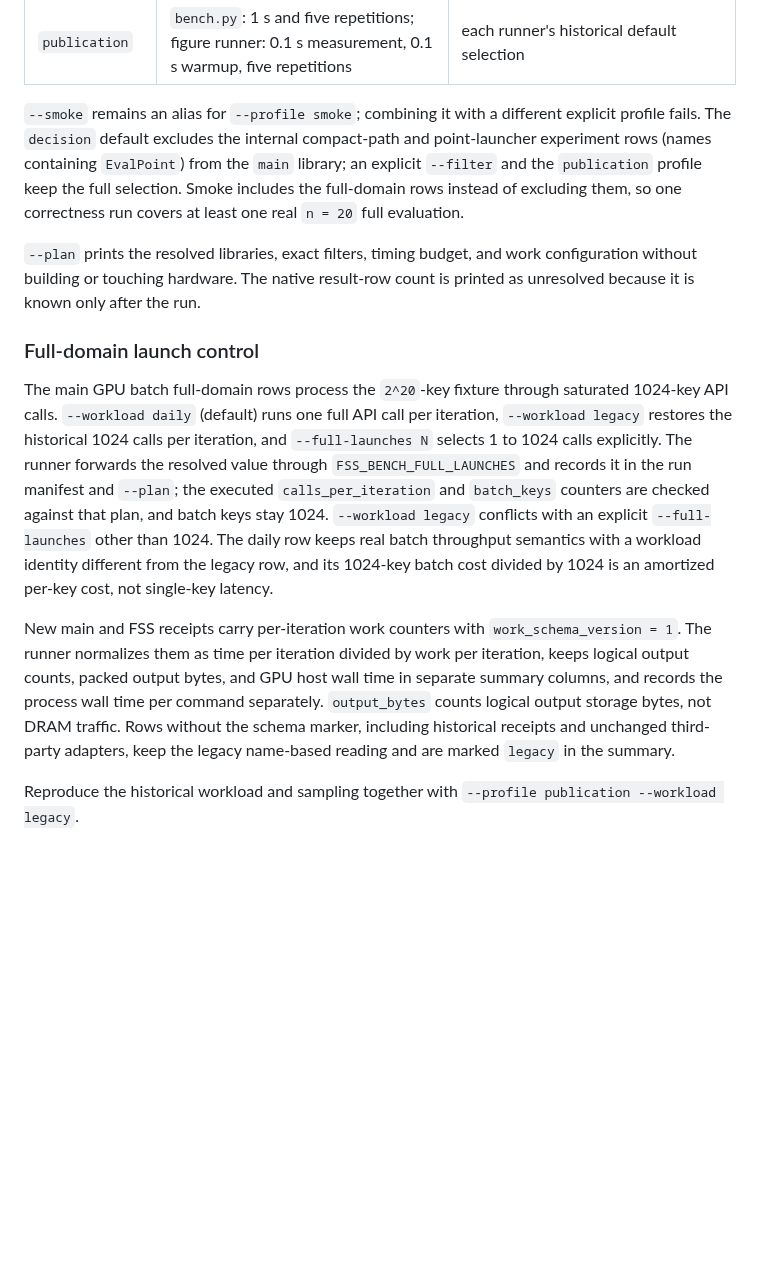
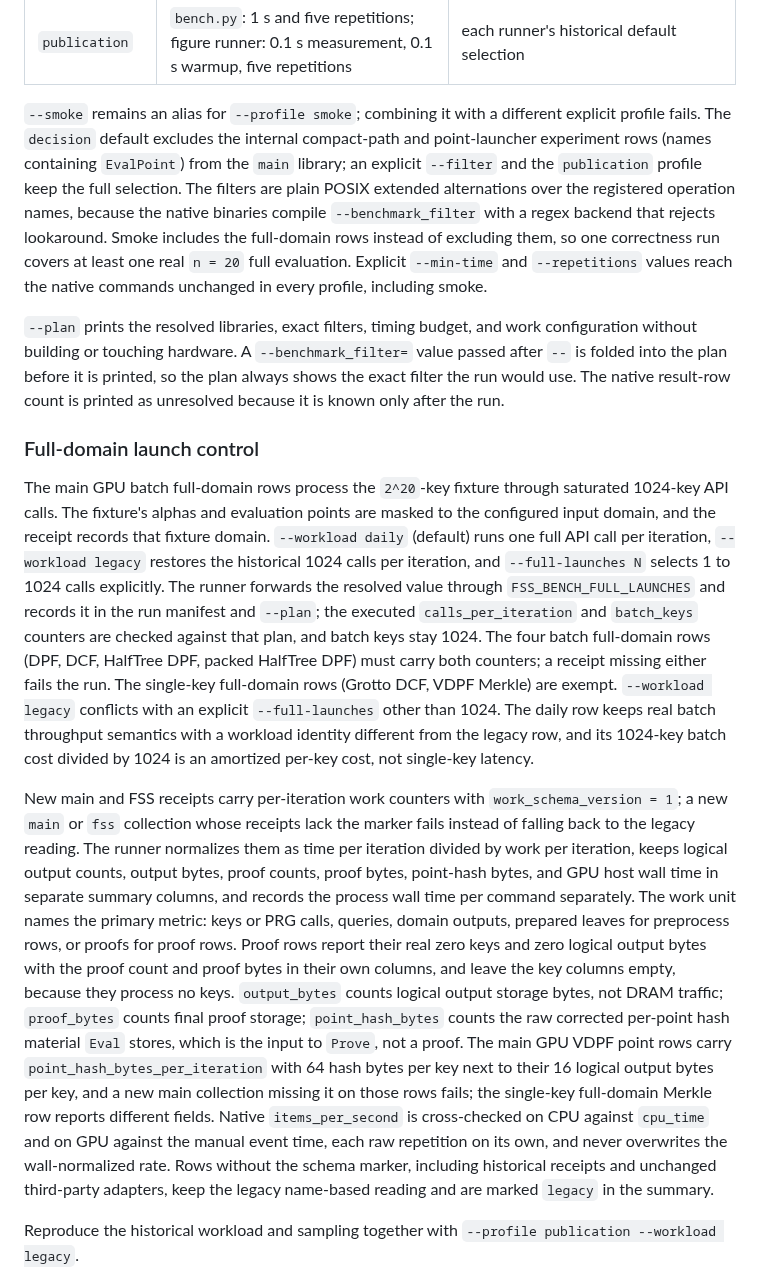
Before and after one commit to myl7/fss, a Markdown page: doc/running_benchmarks.md, the part around the change. Drawn GitHub-style; blank space fills up the shorter version.

```diff
--- a/doc/running_benchmarks.md
+++ b/doc/running_benchmarks.md
@@ -52,22 +52,32 @@ Explicit `--min-time` and `--repetitions` values (and `--warmup` on the figure r
 
 `--smoke` remains an alias for `--profile smoke`; combining it with a different explicit profile fails.
 The `decision` default excludes the internal compact-path and point-launcher experiment rows (names containing `EvalPoint`) from the `main` library; an explicit `--filter` and the `publication` profile keep the full selection.
+The filters are plain POSIX extended alternations over the registered operation names, because the native binaries compile `--benchmark_filter` with a regex backend that rejects lookaround.
 Smoke includes the full-domain rows instead of excluding them, so one correctness run covers at least one real `n = 20` full evaluation.
+Explicit `--min-time` and `--repetitions` values reach the native commands unchanged in every profile, including smoke.
 
 `--plan` prints the resolved libraries, exact filters, timing budget, and work configuration without building or touching hardware.
+A `--benchmark_filter=` value passed after `--` is folded into the plan before it is printed, so the plan always shows the exact filter the run would use.
 The native result-row count is printed as unresolved because it is known only after the run.
 
 ### Full-domain launch control
 
 The main GPU batch full-domain rows process the `2^20`-key fixture through saturated 1024-key API calls.
+The fixture's alphas and evaluation points are masked to the configured input domain, and the receipt records that fixture domain.
 `--workload daily` (default) runs one full API call per iteration, `--workload legacy` restores the historical 1024 calls per iteration, and `--full-launches N` selects 1 to 1024 calls explicitly.
 The runner forwards the resolved value through `FSS_BENCH_FULL_LAUNCHES` and records it in the run manifest and `--plan`; the executed `calls_per_iteration` and `batch_keys` counters are checked against that plan, and batch keys stay 1024.
+The four batch full-domain rows (DPF, DCF, HalfTree DPF, packed HalfTree DPF) must carry both counters; a receipt missing either fails the run.
+The single-key full-domain rows (Grotto DCF, VDPF Merkle) are exempt.
 `--workload legacy` conflicts with an explicit `--full-launches` other than 1024.
 The daily row keeps real batch throughput semantics with a workload identity different from the legacy row, and its 1024-key batch cost divided by 1024 is an amortized per-key cost, not single-key latency.
 
-New main and FSS receipts carry per-iteration work counters with `work_schema_version = 1`.
-The runner normalizes them as time per iteration divided by work per iteration, keeps logical output counts, packed output bytes, and GPU host wall time in separate summary columns, and records the process wall time per command separately.
-`output_bytes` counts logical output storage bytes, not DRAM traffic.
+New main and FSS receipts carry per-iteration work counters with `work_schema_version = 1`; a new `main` or `fss` collection whose receipts lack the marker fails instead of falling back to the legacy reading.
+The runner normalizes them as time per iteration divided by work per iteration, keeps logical output counts, output bytes, proof counts, proof bytes, point-hash bytes, and GPU host wall time in separate summary columns, and records the process wall time per command separately.
+The work unit names the primary metric: keys or PRG calls, queries, domain outputs, prepared leaves for preprocess rows, or proofs for proof rows.
+Proof rows report their real zero keys and zero logical output bytes with the proof count and proof bytes in their own columns, and leave the key columns empty, because they process no keys.
+`output_bytes` counts logical output storage bytes, not DRAM traffic; `proof_bytes` counts final proof storage; `point_hash_bytes` counts the raw corrected per-point hash material `Eval` stores, which is the input to `Prove`, not a proof.
+The main GPU VDPF point rows carry `point_hash_bytes_per_iteration` with 64 hash bytes per key next to their 16 logical output bytes per key, and a new main collection missing it on those rows fails; the single-key full-domain Merkle row reports different fields.
+Native `items_per_second` is cross-checked on CPU against `cpu_time` and on GPU against the manual event time, each raw repetition on its own, and never overwrites the wall-normalized rate.
 Rows without the schema marker, including historical receipts and unchanged third-party adapters, keep the legacy name-based reading and are marked `legacy` in the summary.
 
 Reproduce the historical workload and sampling together with `--profile publication --workload legacy`.
```
Also changed, not shown: doc/bench_figures.md (+20 -7 lines), doc/bench_third_parties.md (+7 -4 lines).
